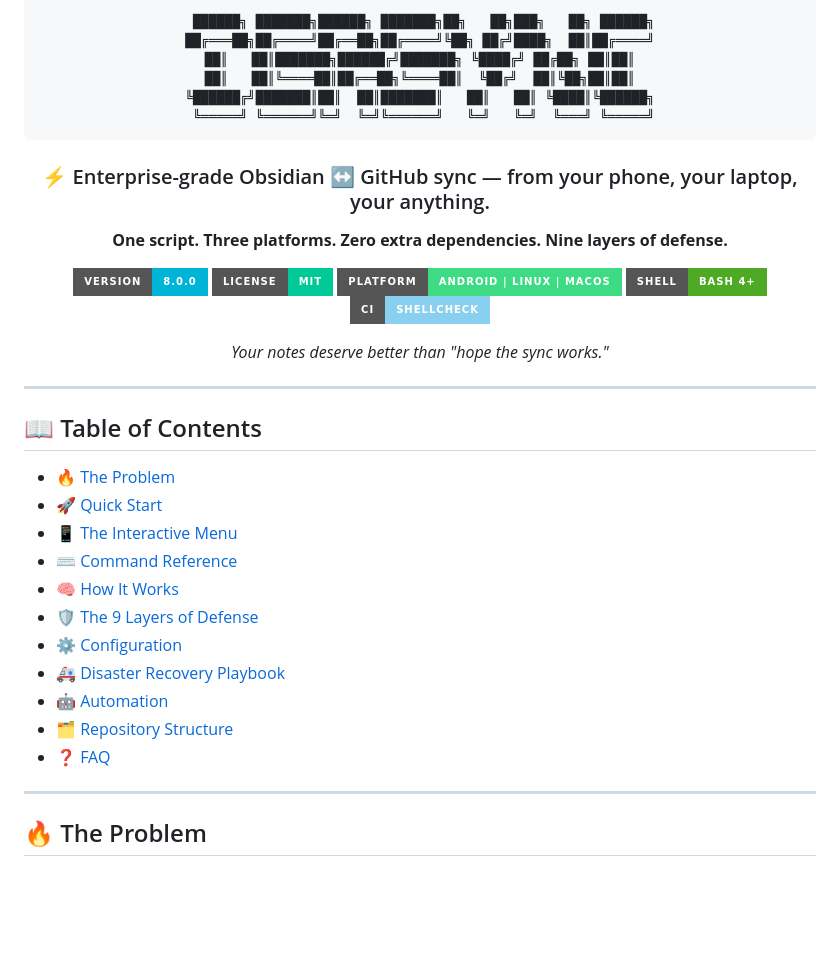
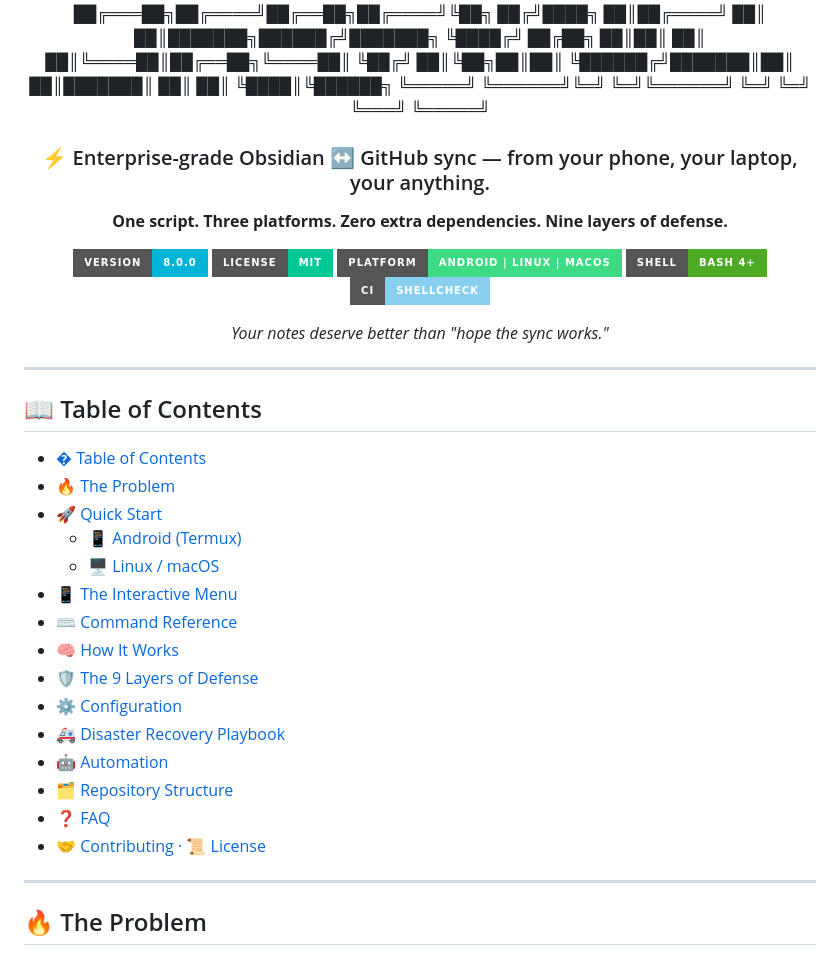
Before and after one commit to CheginiSoroush/obsidian-sync-scripts, a Markdown page: README.md, the part around the change. Drawn GitHub-style; badges without logos; blank space fills up the shorter version.

````diff
--- a/README.md
+++ b/README.md
@@ -1,13 +1,11 @@
 <div align="center">
 
-```
  ██████╗ ███████╗██████╗ ███████╗██╗   ██╗███╗   ██╗ ██████╗
 ██╔═══██╗██╔════╝██╔══██╗██╔════╝╚██╗ ██╔╝████╗  ██║██╔════╝
 ██║   ██║███████╗██████╔╝███████╗ ╚████╔╝ ██╔██╗ ██║██║
 ██║   ██║╚════██║██╔══██╗╚════██║  ╚██╔╝  ██║╚██╗██║██║
 ╚██████╔╝███████║██║  ██║███████║   ██║   ██║ ╚████║╚██████╗
  ╚═════╝ ╚══════╝╚═╝  ╚═╝╚══════╝   ╚═╝   ╚═╝  ╚═══╝ ╚═════╝
-```
 
 ### ⚡ Enterprise-grade Obsidian ↔ GitHub sync — from your phone, your laptop, your anything.
 
@@ -27,8 +25,11 @@
 
 ## 📖 Table of Contents
 
+- [� Table of Contents](#-table-of-contents)
 - [🔥 The Problem](#-the-problem)
 - [🚀 Quick Start](#-quick-start)
+  - [📱 Android (Termux)](#-android-termux)
+  - [🖥️ Linux / macOS](#️-linux--macos)
 - [📱 The Interactive Menu](#-the-interactive-menu)
 - [⌨️ Command Reference](#️-command-reference)
 - [🧠 How It Works](#-how-it-works)
@@ -38,6 +39,7 @@
 - [🤖 Automation](#-automation)
 - [🗂️ Repository Structure](#️-repository-structure)
 - [❓ FAQ](#-faq)
+- [🤝 Contributing · 📜 License](#-contributing---license)
 
 ---
 
````
